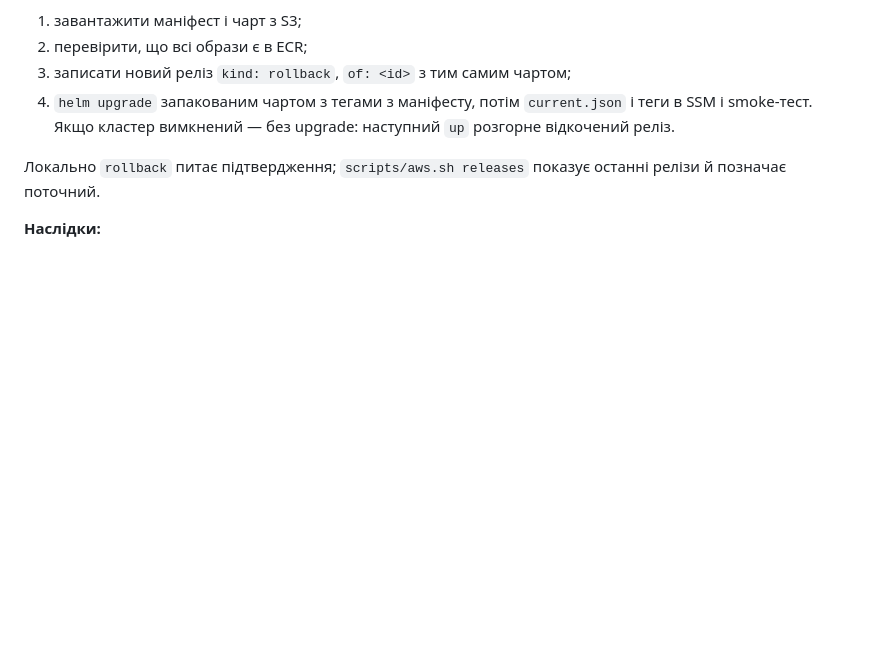
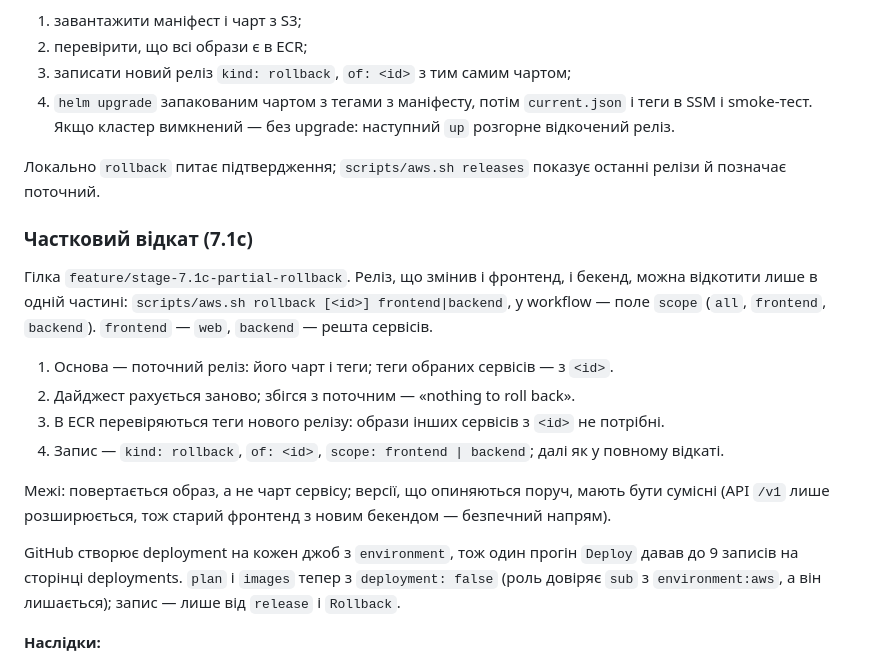
Before and after one commit to VitaliiProts/pdp-media-pipeline, a Markdown page: docs/plan/stage-7.1.md, the part around the change. Drawn GitHub-style; blank space fills up the shorter version.

```diff
--- a/docs/plan/stage-7.1.md
+++ b/docs/plan/stage-7.1.md
@@ -187,6 +187,24 @@ current.json                  # маніфест того, що працює і
 Локально `rollback` питає підтвердження; `scripts/aws.sh releases` показує останні релізи й
 позначає поточний.
 
+### Частковий відкат (7.1c)
+
+Гілка `feature/stage-7.1c-partial-rollback`. Реліз, що змінив і фронтенд, і бекенд, можна
+відкотити лише в одній частині: `scripts/aws.sh rollback [<id>] frontend|backend`, у workflow —
+поле `scope` (`all`, `frontend`, `backend`). `frontend` — `web`, `backend` — решта сервісів.
+
+1. Основа — поточний реліз: його чарт і теги; теги обраних сервісів — з `<id>`.
+2. Дайджест рахується заново; збігся з поточним — «nothing to roll back».
+3. В ECR перевіряються теги нового релізу: образи інших сервісів з `<id>` не потрібні.
+4. Запис — `kind: rollback`, `of: <id>`, `scope: frontend | backend`; далі як у повному відкаті.
+
+Межі: повертається образ, а не чарт сервісу; версії, що опиняються поруч, мають бути сумісні
+(API `/v1` лише розширюється, тож старий фронтенд з новим бекендом — безпечний напрям).
+
+GitHub створює deployment на кожен джоб з `environment`, тож один прогін `Deploy` давав до 9
+записів на сторінці deployments. `plan` і `images` тепер з `deployment: false` (роль довіряє
+`sub` з `environment:aws`, а він лишається); запис — лише від `release` і `Rollback`.
+
 **Наслідки:**
 
 - **Відкат тимчасовий:** наступний мердж у `main` знову деплоїть голову. Щоб відкат лишився,
```
Also changed, not shown: README.md (+10 -0 lines).
